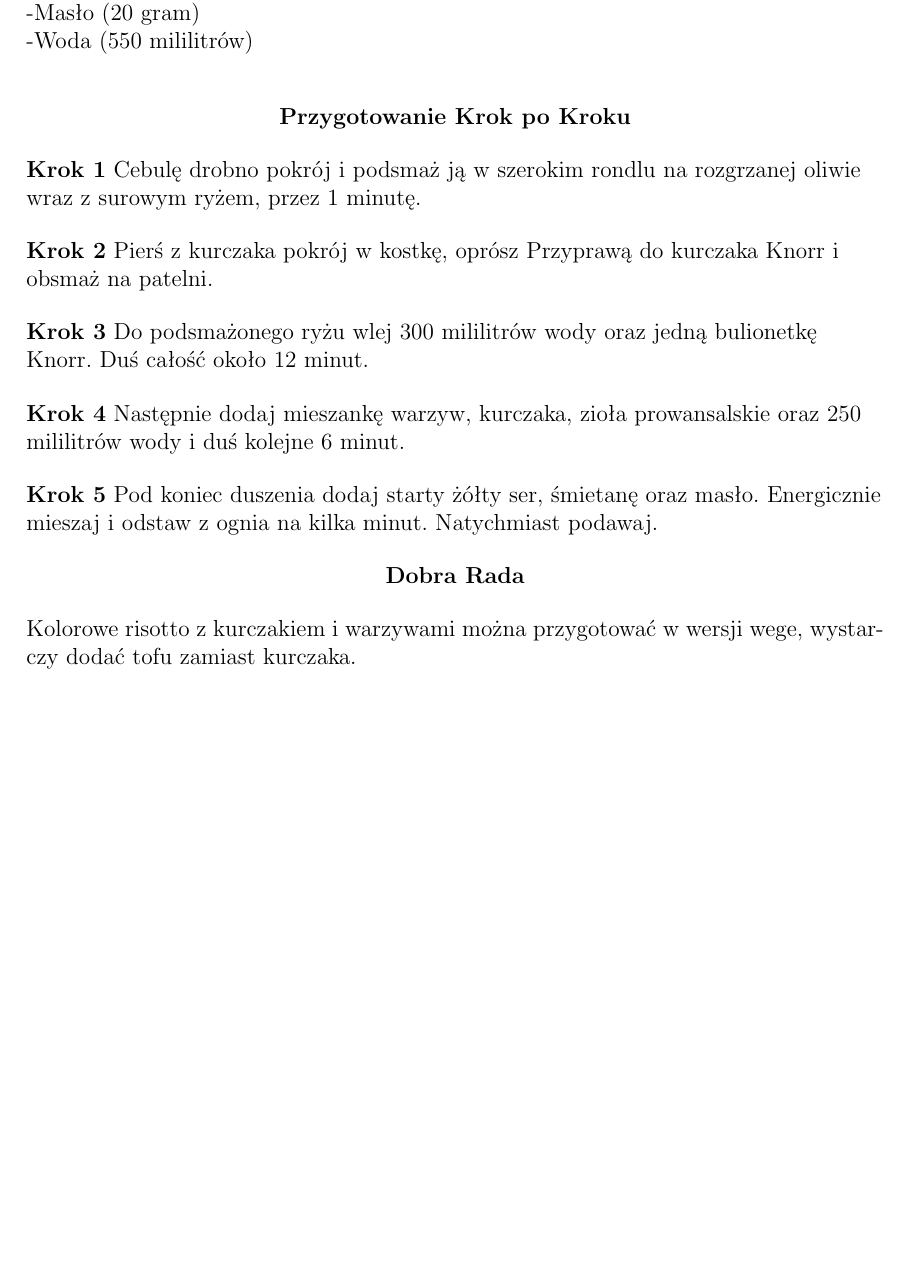
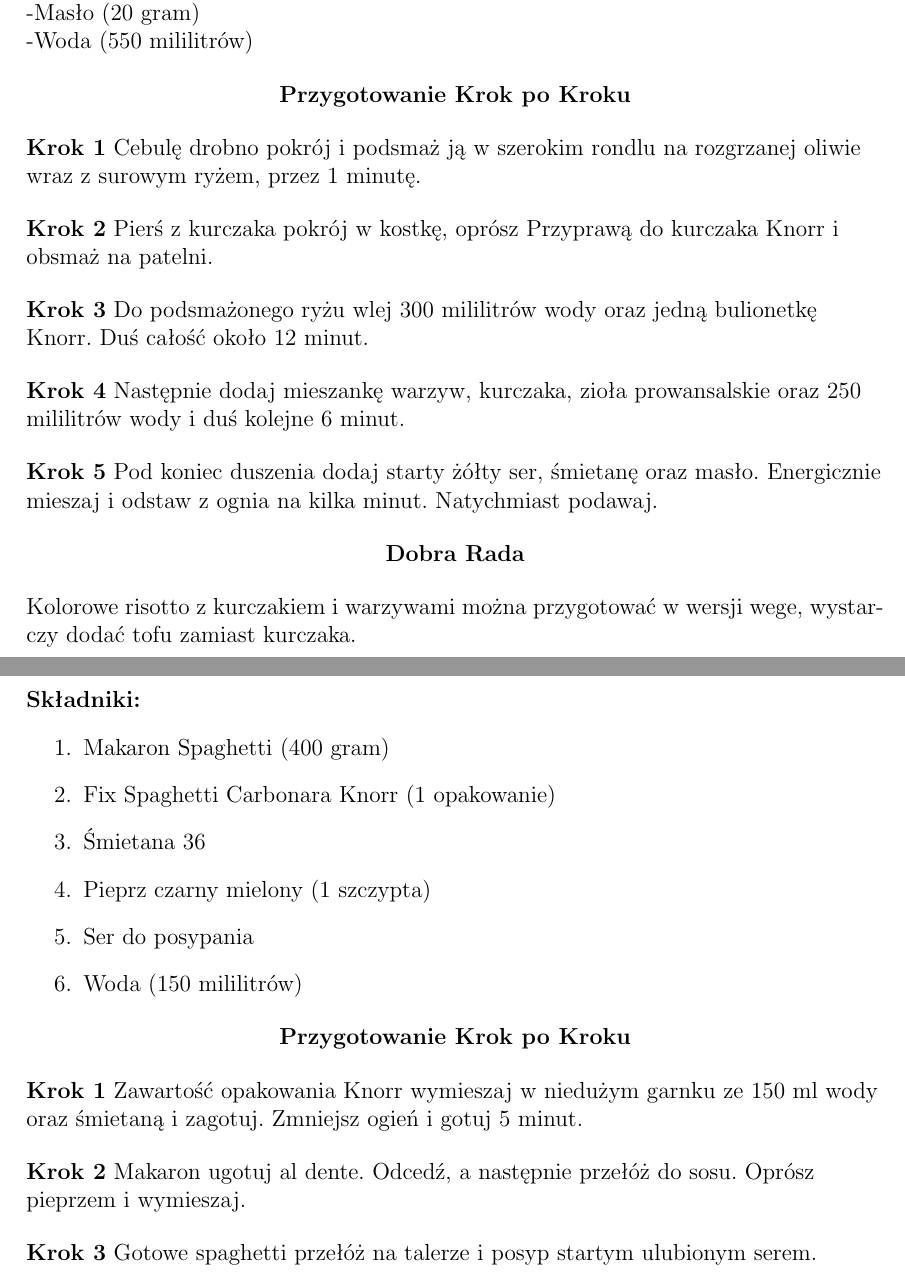
Before and after one commit to KBartosz1/ProgUzyt, a LaTeX document (Szablon.tex): part of page 6 of 6 before the commit and two parts of pages 6 and 7 of 8 after it, the two joined at a grey line, cut so that both start at the same text, the shorter picture padded with empty space. Compiled offline with pdfLaTeX.

Commit message:
Add files via upload

```diff
--- a/Szablon.tex
+++ b/Szablon.tex
@@ -110,4 +111,5 @@
 \textbf{Składniki:}\\-Filety z piersi z kurczaka (200 gram)\\-Gotowa mrożonka mieszanka warzywna (400 gram)\\-Bulionetka drobiowa Knorr (1 szt.)\\-Przyprawa do kurczaka Knorr (1 szt.)\\-Biała cebula (1 szt.)\\-Ryż arborio (200 gram)\\-Zioła Prowansalskie\\-Starty żółty ser (3 łyżki)\\-Śmietana (4 łyżki)\\-Oliwa (1 łyżka)\\-Masło (20 gram)\\-Woda (550 mililitrów)\\
+\end{flushleft}
 \begin{center}
 \textbf{Przygotowanie Krok po Kroku}
 \end{center}
@@ -137,3 +139,29 @@
 \textbf{Dobra Rada}
 \end{center}
 	Kolorowe risotto z kurczakiem i warzywami można przygotować w wersji wege, wystarczy dodać tofu zamiast kurczaka.
+\newpage
+\subsubsection{Spaghetti Carbonara}
+\textbf{Składniki:}
+\begin{enumerate}
+\item Makaron Spaghetti (400 gram)
+\item Fix Spaghetti Carbonara Knorr (1 opakowanie)
+\item Śmietana 36% (100 mililitrów)
+\item Pieprz czarny mielony (1 szczypta)
+\item Ser do posypania
+\item Woda (150 mililitrów)
+\end{enumerate}
+\begin{center}
+\textbf{Przygotowanie Krok po Kroku}
+\end{center}
+\begin{flushleft}
+\textbf{Krok 1}
+Zawartość opakowania Knorr wymieszaj w niedużym garnku ze 150 ml wody oraz śmietaną i zagotuj. Zmniejsz ogień i gotuj 5 minut.
+\end{flushleft}
+\begin{flushleft}
+\textbf{Krok 2}
+Makaron ugotuj al dente. Odcedź, a następnie przełóż do sosu. Oprósz pieprzem i wymieszaj.
+\end{flushleft}
+\begin{flushleft}
+\textbf{Krok 3}
+Gotowe spaghetti przełóż na talerze i posyp startym ulubionym serem.
+\end{flushleft}
```
Also changed, not shown: Szablon.tex (13 more changed lines). Lines whose indentation alone changed are shown as unchanged.
